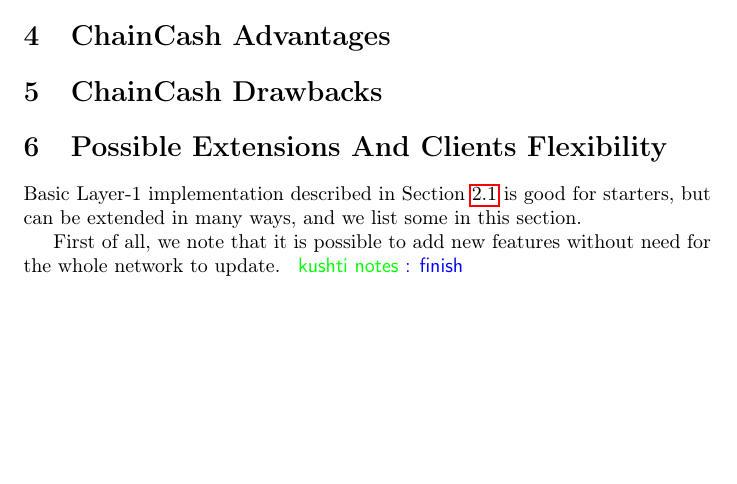
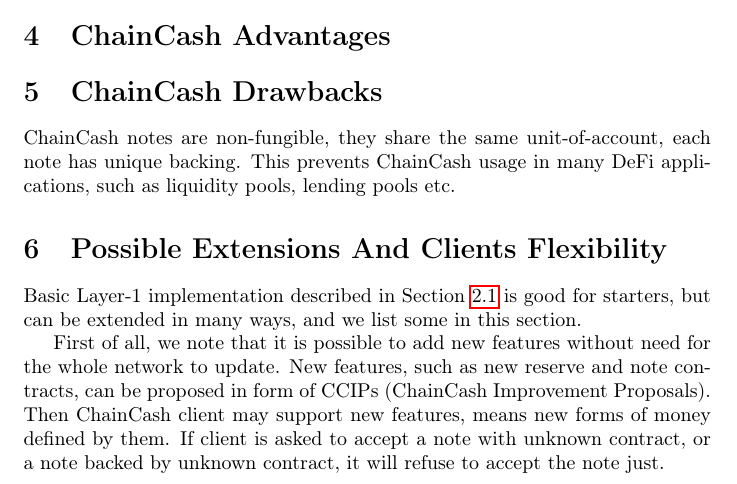
Before and after one commit to ChainCashLabs/chaincash, a LaTeX paper (paper/chaincash.tex): part of page 4 of 5, cut so that both start at the same text, the shorter picture padded with empty space. Compiled offline with pdfLaTeX.

Commit message:
improving sections 5 & 6

```diff
--- a/paper/chaincash.tex
+++ b/paper/chaincash.tex
@@ -144,13 +144,19 @@
 
 \section{\cc{} Drawbacks}
 
+ChainCash notes are non-fungible, they share the same unit-of-account, each note has unique backing. This prevents ChainCash usage
+in many DeFi applications, such as liquidity pools, lending pools etc.
+
 
 \section{Possible Extensions And Clients Flexibility}
 
 Basic Layer-1 implementation described in Section~\ref{sec:l1-impl} is good for starters, but can be extended in many ways,
 and we list some in this section.
 
-First of all, we note that it is possible to add new features without need for the whole network to update. \knote{finish}
+First of all, we note that it is possible to add new features without need for the whole network to update. New features,
+such as new reserve and note contracts, can be proposed in form of CCIPs~(ChainCash Improvement Proposals). Then ChainCash
+client may support new features, means new forms of money defined by them. If client is asked to accept a note with unknown
+contract, or a note backed by unknown contract, it will refuse to accept the note just.
 
 
 \newpage
```
Also changed, not shown: paper/chaincash.pdf.
